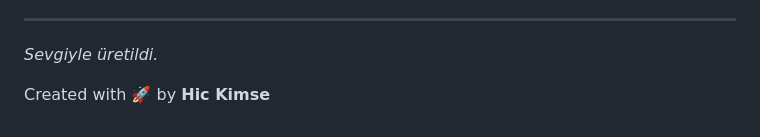
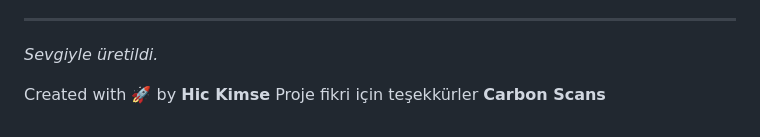
Before and after one commit to hickimse123/fontfinder, a Markdown page: README.md, the part around the change. Drawn GitHub-style.

```diff
--- a/README.md
+++ b/README.md
@@ -50,3 +50,4 @@ Proje tamamen istemci tarafında (Client-Side) çalışır, dosyalarınız hiçb
 *Sevgiyle üretildi.*
 
 Created with 🚀 by **Hic Kimse**
+Proje fikri için teşekkürler **Carbon Scans**
```
